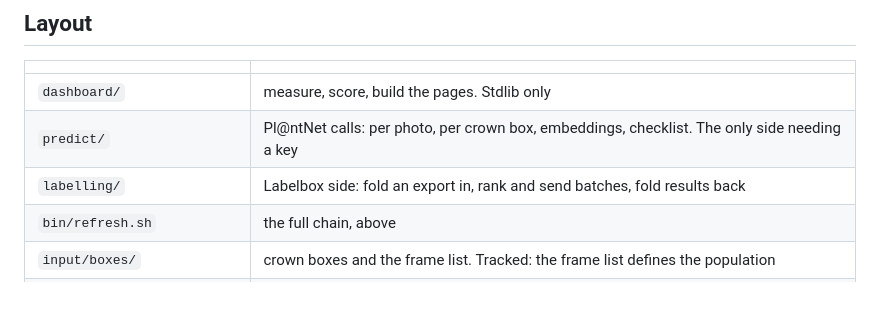
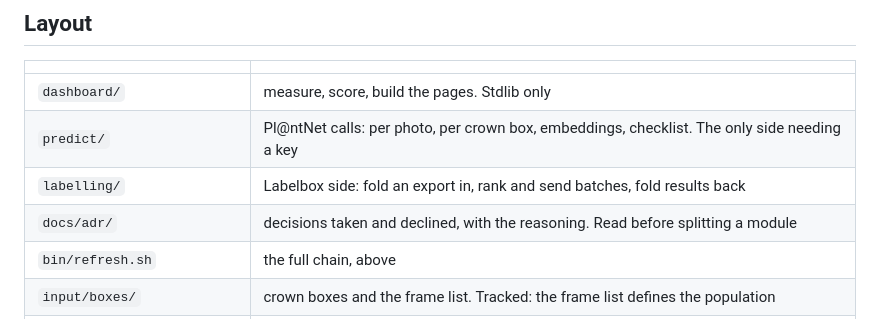
Before and after one commit to traitlab/bci-dashboard, a Markdown page: README.md, the part around the change. Rendered like a GitHub page; blank space fills up the shorter version.

Commit message:
docs(readme): the layout table names docs/adr/
Nothing in README.md, CONTEXT.md or the layout pointed at the two ADRs, so
a split ADR 0001 had already declined got made anyway (see ADR 0003).

Revert with: git revert HEAD

```diff
--- a/README.md
+++ b/README.md
@@ -63,6 +63,7 @@ Three analyses write output the pages never read: `predict/crown_accuracy.py`,
 | `dashboard/` | measure, score, build the pages. Stdlib only |
 | `predict/` | Pl@ntNet calls: per photo, per crown box, embeddings, checklist. The only side needing a key |
 | `labelling/` | Labelbox side: fold an export in, rank and send batches, fold results back |
+| `docs/adr/` | decisions taken and declined, with the reasoning. Read before splitting a module |
 | `bin/refresh.sh` | the full chain, above |
 | `input/boxes/` | crown boxes and the frame list. Tracked: the frame list defines the population |
 | `data/`, `snapshots/`, `build/` | generated, gitignored |
```
